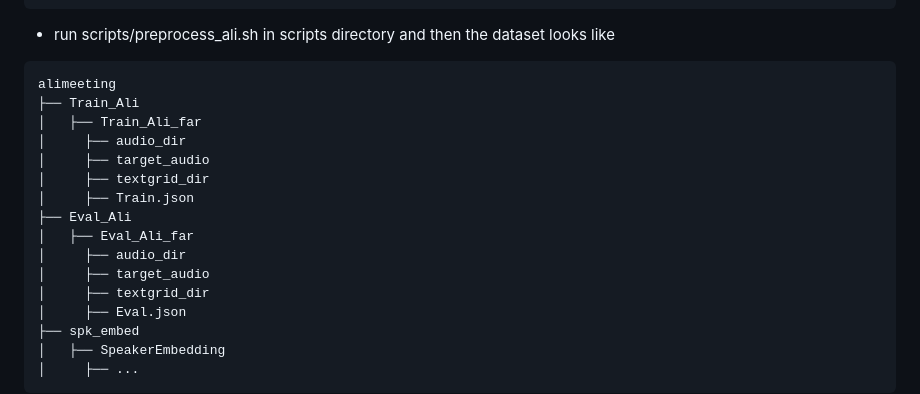
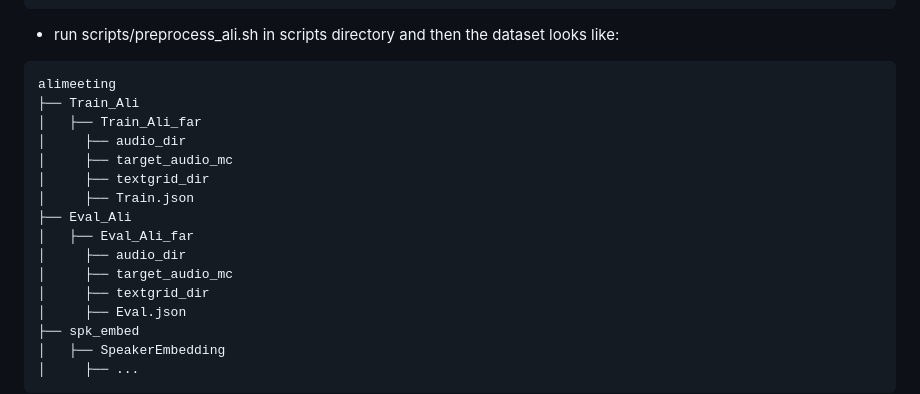
Before and after one commit to MasterYi-Lab/Multi-Channel-Speaker-Diarization, a Markdown page: README.md, the part around the change. Rendered like a GitHub page.

````diff
--- a/README.md
+++ b/README.md
@@ -25,19 +25,19 @@ alimeeting
 │     ├── ...
 ```
 
-- run scripts/preprocess_ali.sh in scripts directory and then the dataset looks like
+- run scripts/preprocess_ali.sh in scripts directory and then the dataset looks like:
 ```
 alimeeting
 ├── Train_Ali
 │   ├── Train_Ali_far
 │     ├── audio_dir
-│     ├── target_audio
+│     ├── target_audio_mc
 │     ├── textgrid_dir
 │     ├── Train.json
 ├── Eval_Ali
 │   ├── Eval_Ali_far
 │     ├── audio_dir
-│     ├── target_audio
+│     ├── target_audio_mc
 │     ├── textgrid_dir
 │     ├── Eval.json
 ├── spk_embed
````
